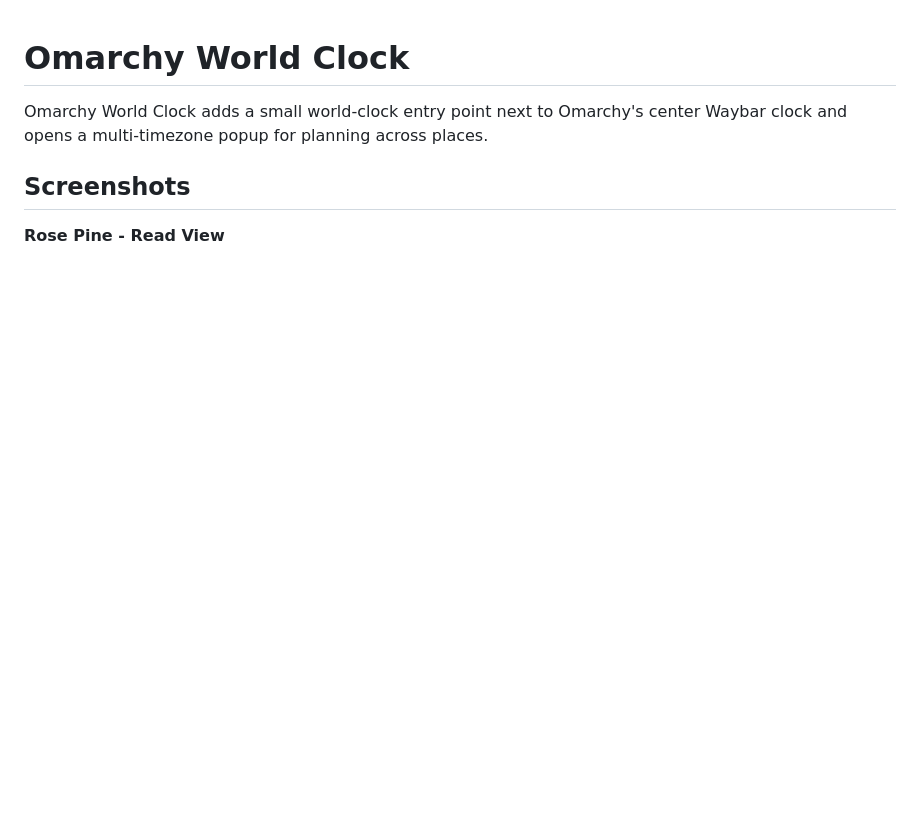
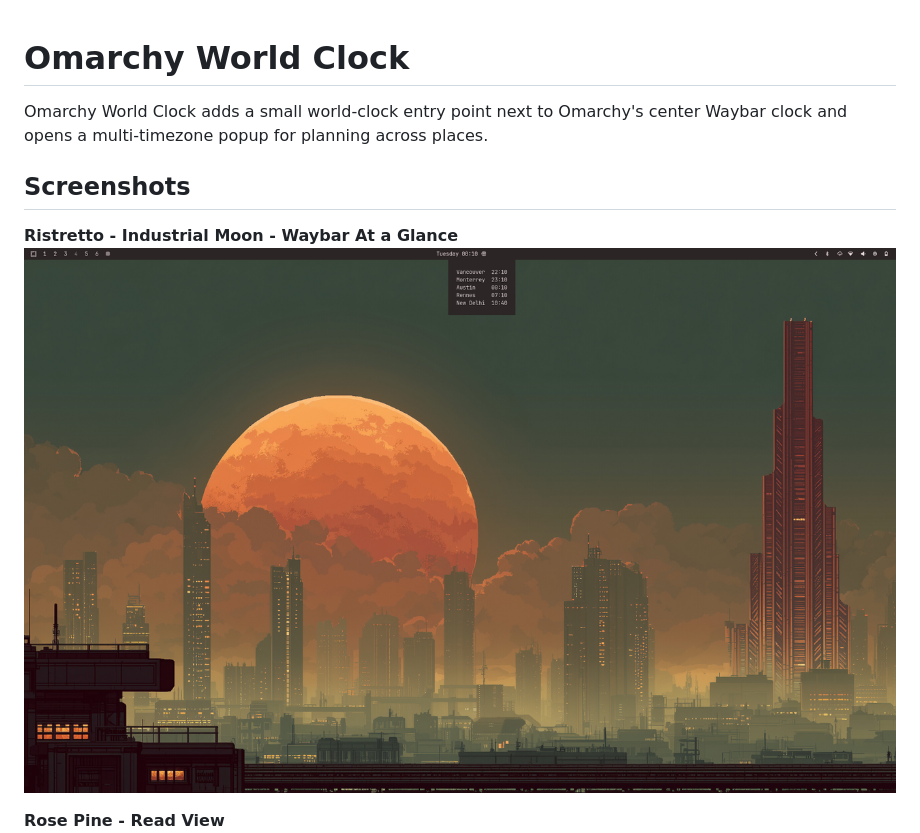
Before and after one commit to olivoil/omarchy-world-clock, a Markdown page: README.md, the part around the change. Rendered like a GitHub page; pictures changed too: docs/screenshots/ristretto-industrial-moon-waybar-at-a-glance.png (added); blank space fills up the shorter version.

Commit message:
Add Ristretto Waybar screenshot to README (#27)
- Document the at-a-glance Waybar popup in the screenshots section
- Add the new Ristretto/Industrial Moon screenshot asset

```diff
--- a/README.md
+++ b/README.md
@@ -5,6 +5,11 @@ center Waybar clock and opens a multi-timezone popup for planning across
 places.
 
 ## Screenshots
+
+<p>
+  <strong>Ristretto - Industrial Moon - Waybar At a Glance</strong><br>
+  <img src="docs/screenshots/ristretto-industrial-moon-waybar-at-a-glance.png" alt="Omarchy World Clock at-a-glance Waybar popup on the Ristretto theme with the Industrial Moon background" width="900">
+</p>
 
 <p>
   <strong>Rose Pine - Read View</strong><br>
```
